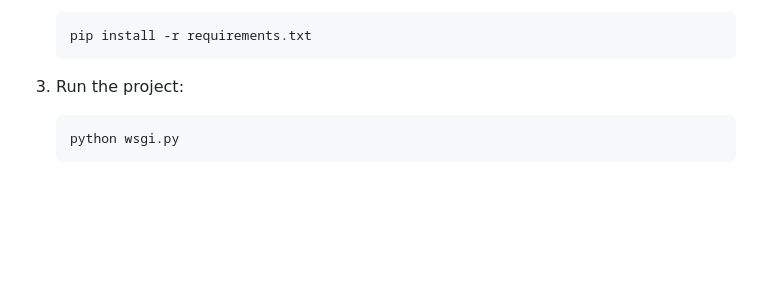
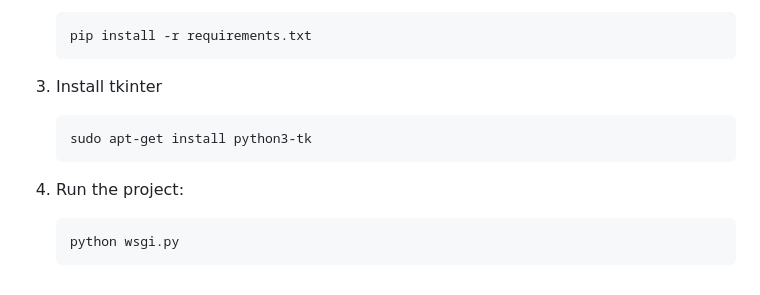
Before and after one commit to Nithin1729S/Image-Style-Transfer-Using-CNNs, a Markdown page: README.md, the part around the change. GitHub-like rendering; blank space fills up the shorter version.

````diff
--- a/README.md
+++ b/README.md
@@ -137,8 +137,11 @@ You can view the implementation of the project in this kaggle notebook. https://
     ```bash
     pip install -r requirements.txt
     ```
-
-3. Run the project:
+3. Install tkinter
+   ```bash
+   sudo apt-get install python3-tk
+   ```
+4. Run the project:
 
     ```bash
     python wsgi.py
````
